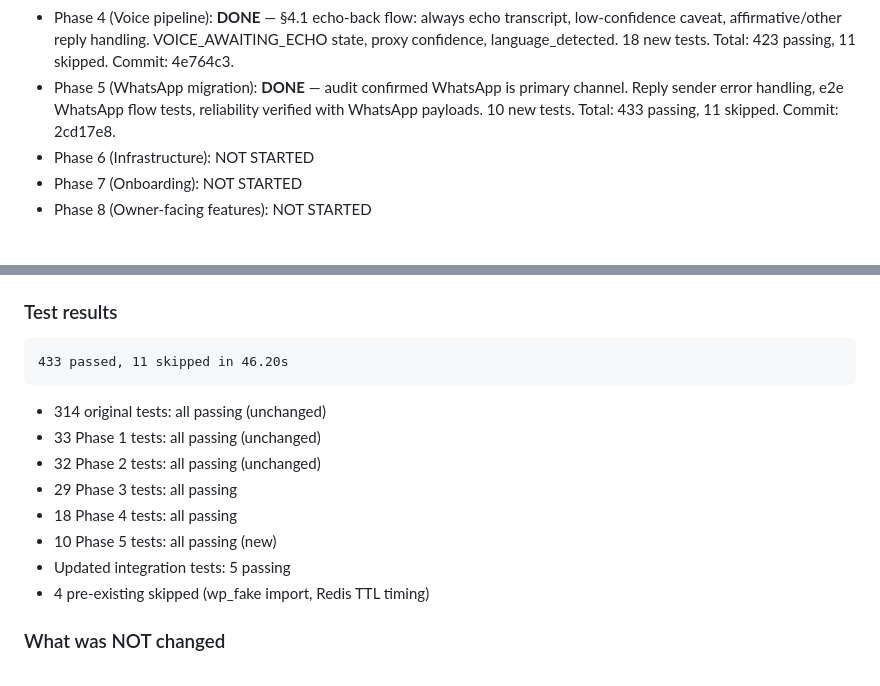
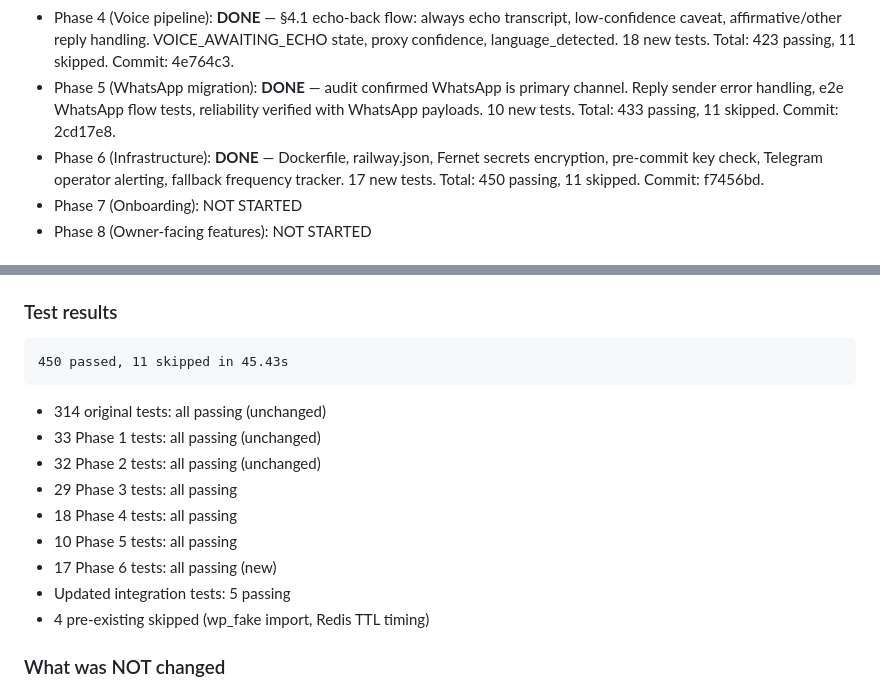
Before and after one commit to JEThelper2/WP-Bot, a Markdown page: BUILD_REPORT.md, 2 parts joined by grey strips. GitHub-like rendering.

````diff
--- a/BUILD_REPORT.md
+++ b/BUILD_REPORT.md
@@ -7,7 +7,7 @@
 - Phase 3 (Conversational state machine): **DONE** — four-state machine (IDLE, AWAITING_CLARIFICATION, AWAITING_CONFIRMATION, EXECUTING) per §3. Non-destructive actions skip confirmation (§3.1); destructive actions go through AWAITING_CONFIRMATION. Template-based clarification (§3.4), exact confirmation word sets (§3.3), re-ask logic, undo matching (§3.5), context_history with timestamps for LLM re-entry (§3.2). 29+ tests. Total: 405 passing, 11 skipped. Commits: 4d533a8, 447e3c4.
 - Phase 4 (Voice pipeline): **DONE** — §4.1 echo-back flow: always echo transcript, low-confidence caveat, affirmative/other reply handling. VOICE_AWAITING_ECHO state, proxy confidence, language_detected. 18 new tests. Total: 423 passing, 11 skipped. Commit: 4e764c3.
 - Phase 5 (WhatsApp migration): **DONE** — audit confirmed WhatsApp is primary channel. Reply sender error handling, e2e WhatsApp flow tests, reliability verified with WhatsApp payloads. 10 new tests. Total: 433 passing, 11 skipped. Commit: 2cd17e8.
-- Phase 6 (Infrastructure): NOT STARTED
+- Phase 6 (Infrastructure): **DONE** — Dockerfile, railway.json, Fernet secrets encryption, pre-commit key check, Telegram operator alerting, fallback frequency tracker. 17 new tests. Total: 450 passing, 11 skipped. Commit: f7456bd.
 - Phase 7 (Onboarding): NOT STARTED
 - Phase 8 (Owner-facing features): NOT STARTED
 
@@ -124,14 +124,15 @@
 
 ### Test results
 ```
-433 passed, 11 skipped in 46.20s
+450 passed, 11 skipped in 45.43s
 ```
 - 314 original tests: all passing (unchanged)
 - 33 Phase 1 tests: all passing (unchanged)
 - 32 Phase 2 tests: all passing (unchanged)
 - 29 Phase 3 tests: all passing
 - 18 Phase 4 tests: all passing
-- 10 Phase 5 tests: all passing (new)
+- 10 Phase 5 tests: all passing
+- 17 Phase 6 tests: all passing (new)
 - Updated integration tests: 5 passing
 - 4 pre-existing skipped (wp_fake import, Redis TTL timing)
 
````
Also changed, not shown: PROGRESS.md (+3 -2 lines).
